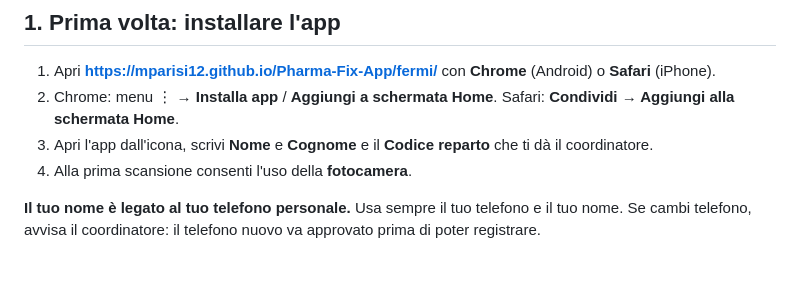
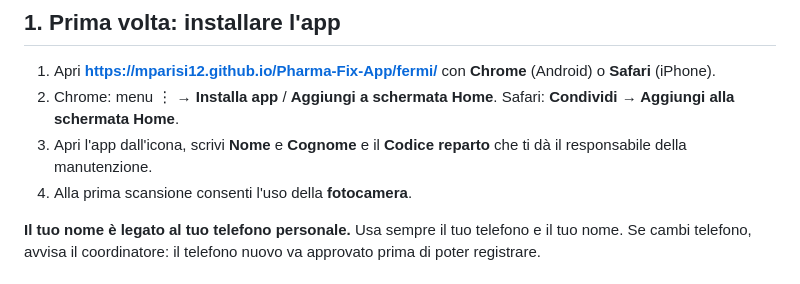
Before and after one commit to mparisi12/Pharma-Fix-App, a Markdown page: fermi/guide/tecnico.md, the part around the change. GitHub-like rendering.

```diff
--- a/fermi/guide/tecnico.md
+++ b/fermi/guide/tecnico.md
@@ -8,7 +8,7 @@ Pharma-Fix è l'app per registrare i fermi macchina partendo dal **QR della macc
 
 1. Apri **https://mparisi12.github.io/Pharma-Fix-App/fermi/** con **Chrome** (Android) o **Safari** (iPhone).
 2. Chrome: menu ⋮ → **Installa app** / **Aggiungi a schermata Home**. Safari: **Condividi → Aggiungi alla schermata Home**.
-3. Apri l'app dall'icona, scrivi **Nome** e **Cognome** e il **Codice reparto** che ti dà il coordinatore.
+3. Apri l'app dall'icona, scrivi **Nome** e **Cognome** e il **Codice reparto** che ti dà il responsabile della manutenzione.
 4. Alla prima scansione consenti l'uso della **fotocamera**.
 
 **Il tuo nome è legato al tuo telefono personale.** Usa sempre il tuo telefono e il tuo nome. Se cambi telefono, avvisa il coordinatore: il telefono nuovo va approvato prima di poter registrare.
```
Also changed, not shown: fermi/guide/coordinatore.md (+1 -0 lines).
